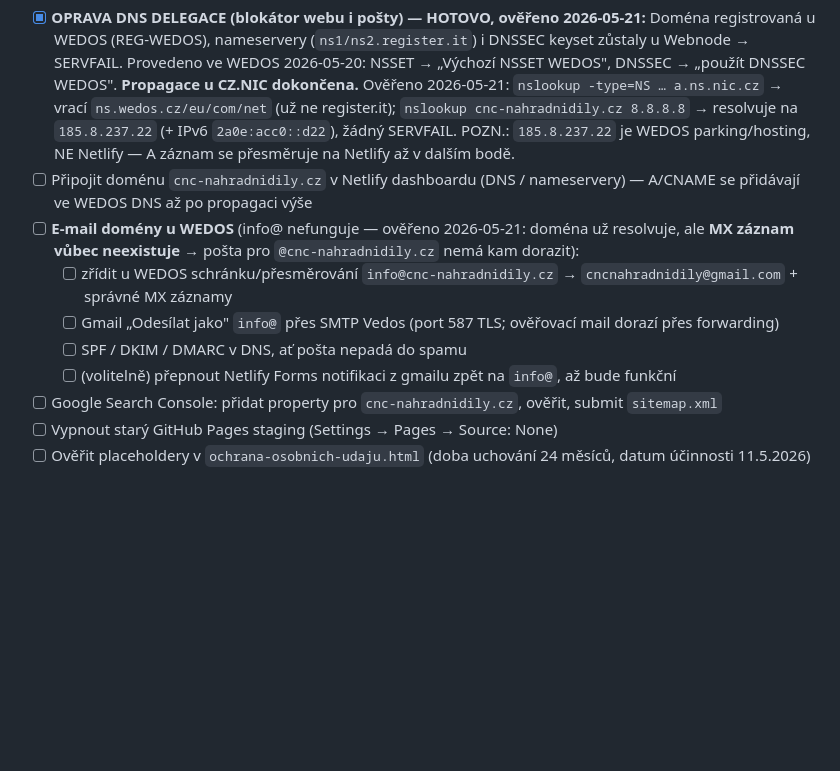
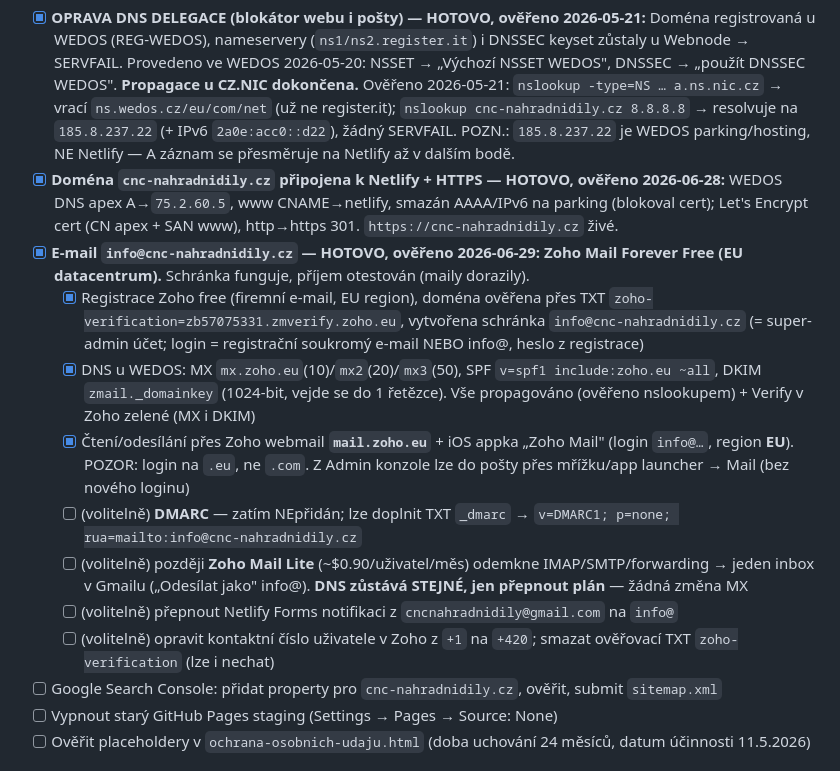
Before and after one commit to Volchester/cnc-nahradnidily-web, a Markdown page: CLAUDE.md, the part around the change. Drawn GitHub-style; blank space fills up the shorter version.

Commit message:
docs: e-mail info@ hotový (Zoho Mail Free EU) + doména na Netlify — checklist [skip ci]
E-mail info@cnc-nahradnidily.cz zprovozněn na Zoho Mail Forever Free (EU):
schránka, MX/SPF/DKIM ve WEDOS DNS, ověřeno v Zoho, příjem otestován.
Označen i bod připojení domény k Netlify + HTTPS (hotovo 2026-06-28).

```diff
--- a/CLAUDE.md
+++ b/CLAUDE.md
@@ -110,12 +110,15 @@ Tento soubor Claude Code automaticky načítá při každém startu sezení v ad
 
 **Zbývá (vše manuální, mimo kód):**
 - [x] **OPRAVA DNS DELEGACE (blokátor webu i pošty) — HOTOVO, ověřeno 2026-05-21:** Doména registrovaná u WEDOS (REG-WEDOS), nameservery (`ns1/ns2.register.it`) i DNSSEC keyset zůstaly u Webnode → SERVFAIL. Provedeno ve WEDOS 2026-05-20: NSSET → „Výchozí NSSET WEDOS", DNSSEC → „použít DNSSEC WEDOS". **Propagace u CZ.NIC dokončena.** Ověřeno 2026-05-21: `nslookup -type=NS … a.ns.nic.cz` → vrací `ns.wedos.cz/eu/com/net` (už ne register.it); `nslookup cnc-nahradnidily.cz 8.8.8.8` → resolvuje na `185.8.237.22` (+ IPv6 `2a0e:acc0::d22`), žádný SERVFAIL. POZN.: `185.8.237.22` je WEDOS parking/hosting, NE Netlify — A záznam se přesměruje na Netlify až v dalším bodě.
-- [ ] Připojit doménu `cnc-nahradnidily.cz` v Netlify dashboardu (DNS / nameservery) — A/CNAME se přidávají ve WEDOS DNS až po propagaci výše
-- [ ] **E-mail domény u WEDOS** (info@ nefunguje — ověřeno 2026-05-21: doména už resolvuje, ale **MX záznam vůbec neexistuje** → pošta pro `@cnc-nahradnidily.cz` nemá kam dorazit):
-  - [ ] zřídit u WEDOS schránku/přesměrování `info@cnc-nahradnidily.cz` → `cncnahradnidily@gmail.com` + správné MX záznamy
-  - [ ] Gmail „Odesílat jako" `info@` přes SMTP Vedos (port 587 TLS; ověřovací mail dorazí přes forwarding)
-  - [ ] SPF / DKIM / DMARC v DNS, ať pošta nepadá do spamu
-  - [ ] (volitelně) přepnout Netlify Forms notifikaci z gmailu zpět na `info@`, až bude funkční
+- [x] **Doména `cnc-nahradnidily.cz` připojena k Netlify + HTTPS — HOTOVO, ověřeno 2026-06-28:** WEDOS DNS apex A→`75.2.60.5`, www CNAME→netlify, smazán AAAA/IPv6 na parking (blokoval cert); Let's Encrypt cert (CN apex + SAN www), http→https 301. `https://cnc-nahradnidily.cz` živé.
+- [x] **E-mail `info@cnc-nahradnidily.cz` — HOTOVO, ověřeno 2026-06-29: Zoho Mail Forever Free (EU datacentrum).** Schránka funguje, příjem otestován (maily dorazily).
+  - [x] Registrace Zoho free (firemní e-mail, EU region), doména ověřena přes TXT `zoho-verification=zb57075331.zmverify.zoho.eu`, vytvořena schránka `info@cnc-nahradnidily.cz` (= super-admin účet; login = registrační soukromý e-mail NEBO info@, heslo z registrace)
+  - [x] DNS u WEDOS: MX `mx.zoho.eu`(10)/`mx2`(20)/`mx3`(50), SPF `v=spf1 include:zoho.eu ~all`, DKIM `zmail._domainkey` (1024-bit, vejde se do 1 řetězce). Vše propagováno (ověřeno nslookupem) + Verify v Zoho zelené (MX i DKIM)
+  - [x] Čtení/odesílání přes Zoho webmail **`mail.zoho.eu`** + iOS appka „Zoho Mail" (login `info@…`, region **EU**). POZOR: login na `.eu`, ne `.com`. Z Admin konzole lze do pošty přes mřížku/app launcher → Mail (bez nového loginu)
+  - [ ] (volitelně) **DMARC** — zatím NEpřidán; lze doplnit TXT `_dmarc` → `v=DMARC1; p=none; rua=mailto:info@cnc-nahradnidily.cz`
+  - [ ] (volitelně) později **Zoho Mail Lite** (~$0.90/uživatel/měs) odemkne IMAP/SMTP/forwarding → jeden inbox v Gmailu („Odesílat jako" info@). **DNS zůstává STEJNÉ, jen přepnout plán** — žádná změna MX
+  - [ ] (volitelně) přepnout Netlify Forms notifikaci z `cncnahradnidily@gmail.com` na `info@`
+  - [ ] (volitelně) opravit kontaktní číslo uživatele v Zoho z `+1` na `+420`; smazat ověřovací TXT `zoho-verification` (lze i nechat)
 - [ ] Google Search Console: přidat property pro `cnc-nahradnidily.cz`, ověřit, submit `sitemap.xml`
 - [ ] Vypnout starý GitHub Pages staging (Settings → Pages → Source: None)
 - [ ] Ověřit placeholdery v `ochrana-osobnich-udaju.html` (doba uchování 24 měsíců, datum účinnosti 11.5.2026)
```
